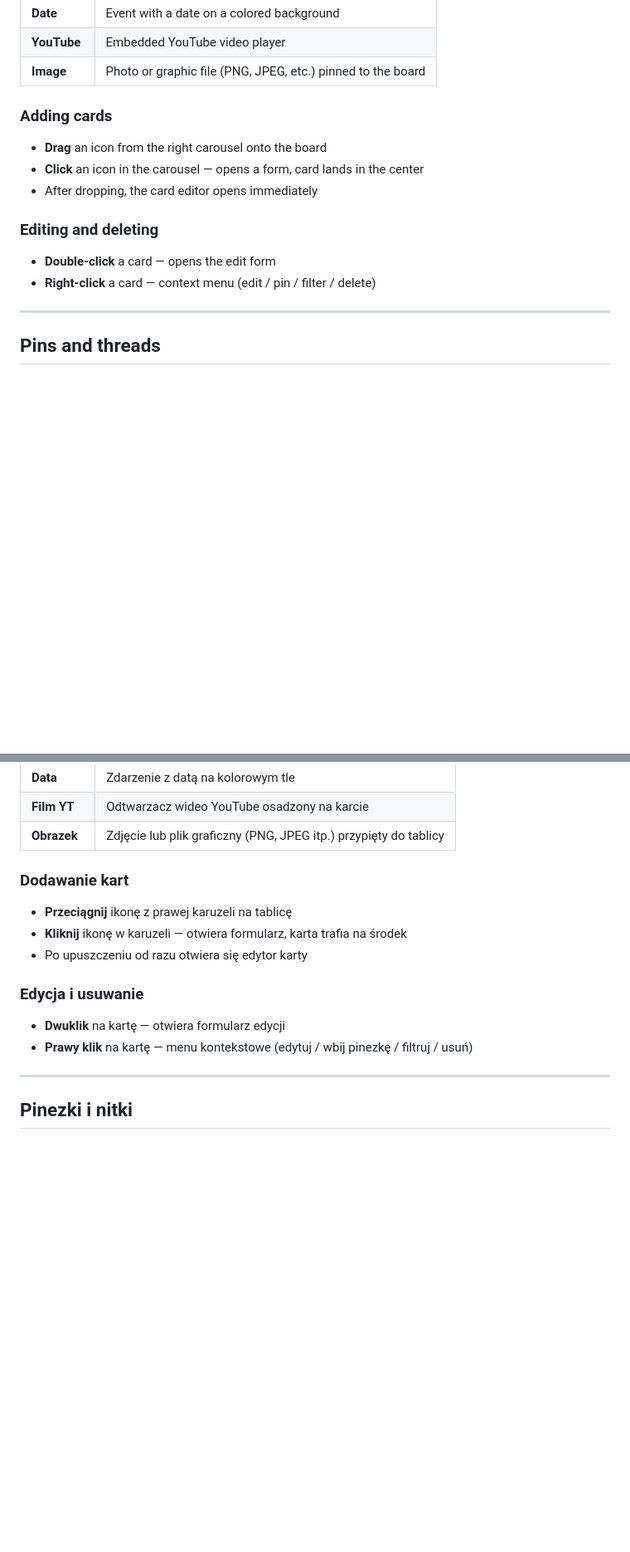
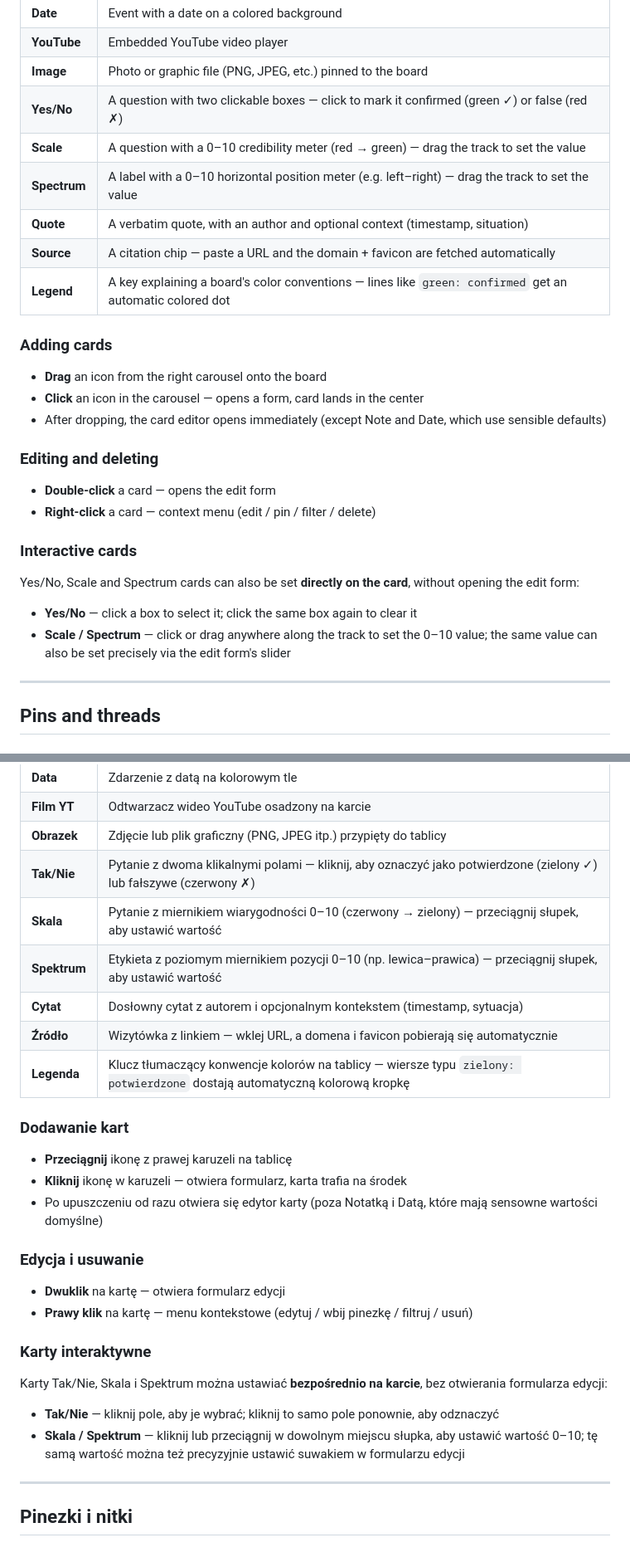
Before and after one commit to michalstankiewicz4-cell/CorkBoard, a Markdown page: README.md, 2 parts joined by grey strips. Shown at 83% size. Rendered like a GitHub page; blank space fills up the shorter version.

```diff
--- a/README.md
+++ b/README.md
@@ -44,17 +44,30 @@ Each card represents an element of the investigation. Available types:
 | **Date** | Event with a date on a colored background |
 | **YouTube** | Embedded YouTube video player |
 | **Image** | Photo or graphic file (PNG, JPEG, etc.) pinned to the board |
+| **Yes/No** | A question with two clickable boxes — click to mark it confirmed (green ✓) or false (red ✗) |
+| **Scale** | A question with a 0–10 credibility meter (red → green) — drag the track to set the value |
+| **Spectrum** | A label with a 0–10 horizontal position meter (e.g. left–right) — drag the track to set the value |
+| **Quote** | A verbatim quote, with an author and optional context (timestamp, situation) |
+| **Source** | A citation chip — paste a URL and the domain + favicon are fetched automatically |
+| **Legend** | A key explaining a board's color conventions — lines like `green: confirmed` get an automatic colored dot |
 
 ### Adding cards
 
 - **Drag** an icon from the right carousel onto the board
 - **Click** an icon in the carousel — opens a form, card lands in the center
-- After dropping, the card editor opens immediately
+- After dropping, the card editor opens immediately (except Note and Date, which use sensible defaults)
 
 ### Editing and deleting
 
 - **Double-click** a card — opens the edit form
 - **Right-click** a card — context menu (edit / pin / filter / delete)
+
+### Interactive cards
+
+Yes/No, Scale and Spectrum cards can also be set **directly on the card**, without opening the edit form:
+
+- **Yes/No** — click a box to select it; click the same box again to clear it
+- **Scale / Spectrum** — click or drag anywhere along the track to set the 0–10 value; the same value can also be set precisely via the edit form's slider
 
 ---
 
@@ -340,17 +367,30 @@ Każda karta reprezentuje element śledztwa. Dostępne typy:
 | **Data** | Zdarzenie z datą na kolorowym tle |
 | **Film YT** | Odtwarzacz wideo YouTube osadzony na karcie |
 | **Obrazek** | Zdjęcie lub plik graficzny (PNG, JPEG itp.) przypięty do tablicy |
+| **Tak/Nie** | Pytanie z dwoma klikalnymi polami — kliknij, aby oznaczyć jako potwierdzone (zielony ✓) lub fałszywe (czerwony ✗) |
+| **Skala** | Pytanie z miernikiem wiarygodności 0–10 (czerwony → zielony) — przeciągnij słupek, aby ustawić wartość |
+| **Spektrum** | Etykieta z poziomym miernikiem pozycji 0–10 (np. lewica–prawica) — przeciągnij słupek, aby ustawić wartość |
+| **Cytat** | Dosłowny cytat z autorem i opcjonalnym kontekstem (timestamp, sytuacja) |
+| **Źródło** | Wizytówka z linkiem — wklej URL, a domena i favicon pobierają się automatycznie |
+| **Legenda** | Klucz tłumaczący konwencje kolorów na tablicy — wiersze typu `zielony: potwierdzone` dostają automatyczną kolorową kropkę |
 
 ### Dodawanie kart
 
 - **Przeciągnij** ikonę z prawej karuzeli na tablicę
 - **Kliknij** ikonę w karuzeli — otwiera formularz, karta trafia na środek
-- Po upuszczeniu od razu otwiera się edytor karty
+- Po upuszczeniu od razu otwiera się edytor karty (poza Notatką i Datą, które mają sensowne wartości domyślne)
 
 ### Edycja i usuwanie
 
 - **Dwuklik** na kartę — otwiera formularz edycji
 - **Prawy klik** na kartę — menu kontekstowe (edytuj / wbij pinezkę / filtruj / usuń)
+
+### Karty interaktywne
+
+Karty Tak/Nie, Skala i Spektrum można ustawiać **bezpośrednio na karcie**, bez otwierania formularza edycji:
+
+- **Tak/Nie** — kliknij pole, aby je wybrać; kliknij to samo pole ponownie, aby odznaczyć
+- **Skala / Spektrum** — kliknij lub przeciągnij w dowolnym miejscu słupka, aby ustawić wartość 0–10; tę samą wartość można też precyzyjnie ustawić suwakiem w formularzu edycji
 
 ---
 
```
Also changed, not shown: other parts of README.md (+34 -6 lines).
